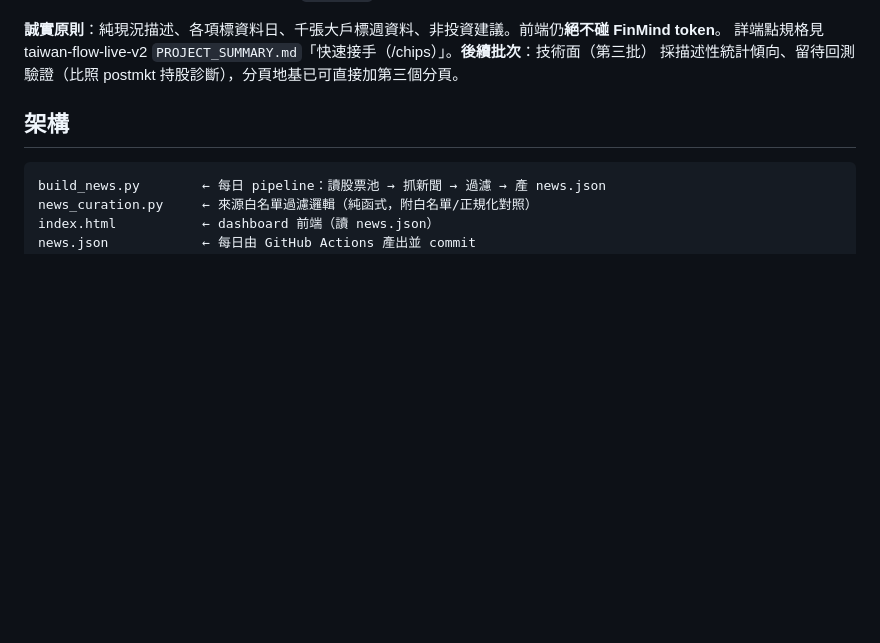
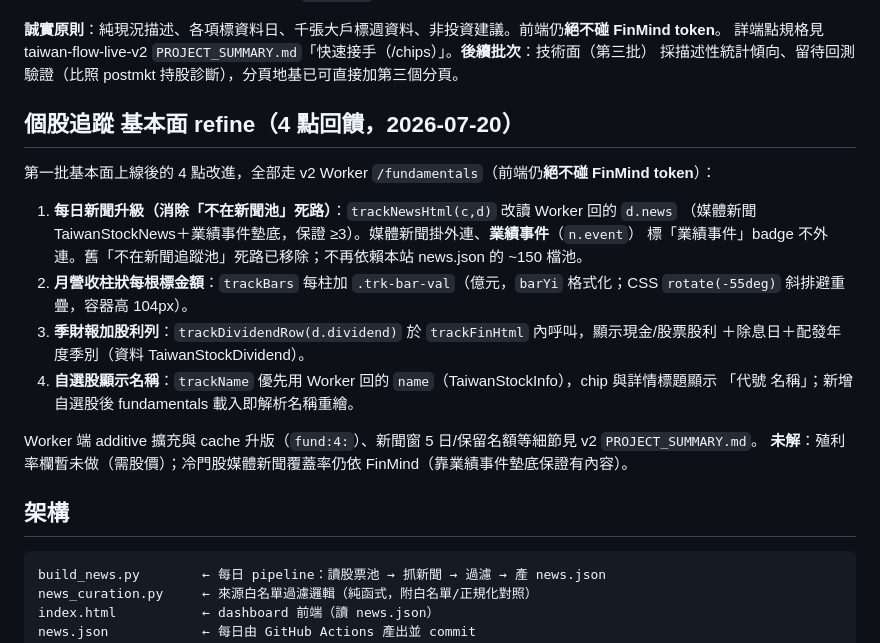
Before and after one commit to shihpc/taiwan-stock-news, a Markdown page: README.md, the part around the change. Rendered like a GitHub page; blank space fills up the shorter version.

Commit message:
接軌文件：補記個股追蹤基本面 refine 4 點（新聞升級/柱標金額/股利列/顯示名稱）
Co-Authored-By: Claude Fable 5 <noreply@anthropic.com>

````diff
--- a/README.md
+++ b/README.md
@@ -43,6 +43,23 @@ taiwan-flow-live-v2 `PROJECT_SUMMARY.md`「快速接手」。
 **誠實原則**：純現況描述、各項標資料日、千張大戶標週資料、非投資建議。前端仍**絕不碰 FinMind token**。
 詳端點規格見 taiwan-flow-live-v2 `PROJECT_SUMMARY.md`「快速接手（/chips）」。**後續批次**：技術面（第三批）
 採描述性統計傾向、留待回測驗證（比照 postmkt 持股診斷），分頁地基已可直接加第三個分頁。
+
+## 個股追蹤 基本面 refine（4 點回饋，2026-07-20）
+
+第一批基本面上線後的 4 點改進，全部走 v2 Worker `/fundamentals`（前端仍**絕不碰 FinMind token**）：
+
+1. **每日新聞升級（消除「不在新聞池」死路）**：`trackNewsHtml(c,d)` 改讀 Worker 回的 `d.news`
+   （媒體新聞 TaiwanStockNews＋業績事件墊底，保證 ≥3）。媒體新聞掛外連、**業績事件**（`n.event`）
+   標「業績事件」badge 不外連。舊「不在新聞追蹤池」死路已移除；不再依賴本站 news.json 的 ~150 檔池。
+2. **月營收柱狀每根標金額**：`trackBars` 每柱加 `.trk-bar-val`（億元，`barYi` 格式化；CSS `rotate(-55deg)`
+   斜排避重疊，容器高 104px）。
+3. **季財報加股利列**：`trackDividendRow(d.dividend)` 於 `trackFinHtml` 內呼叫，顯示現金/股票股利
+   ＋除息日＋配發年度季別（資料 TaiwanStockDividend）。
+4. **自選股顯示名稱**：`trackName` 優先用 Worker 回的 `name`（TaiwanStockInfo），chip 與詳情標題顯示
+   「代號 名稱」；新增自選股後 fundamentals 載入即解析名稱重繪。
+
+Worker 端 additive 擴充與 cache 升版（`fund:4:`）、新聞窗 5 日/保留名額等細節見 v2 `PROJECT_SUMMARY.md`。
+**未解**：殖利率欄暫未做（需股價）；冷門股媒體新聞覆蓋率仍依 FinMind（靠業績事件墊底保證有內容）。
 
 ## 架構
 ```
````
